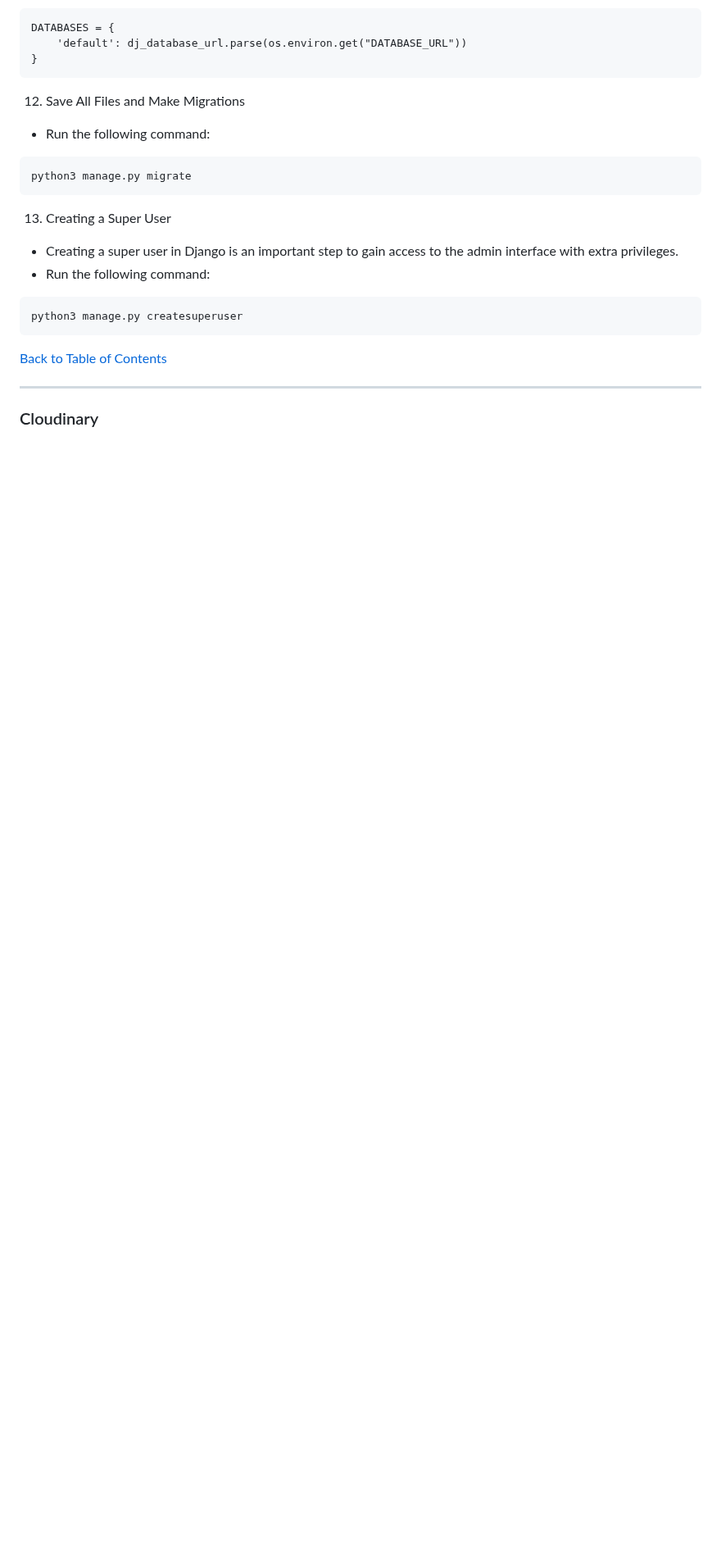
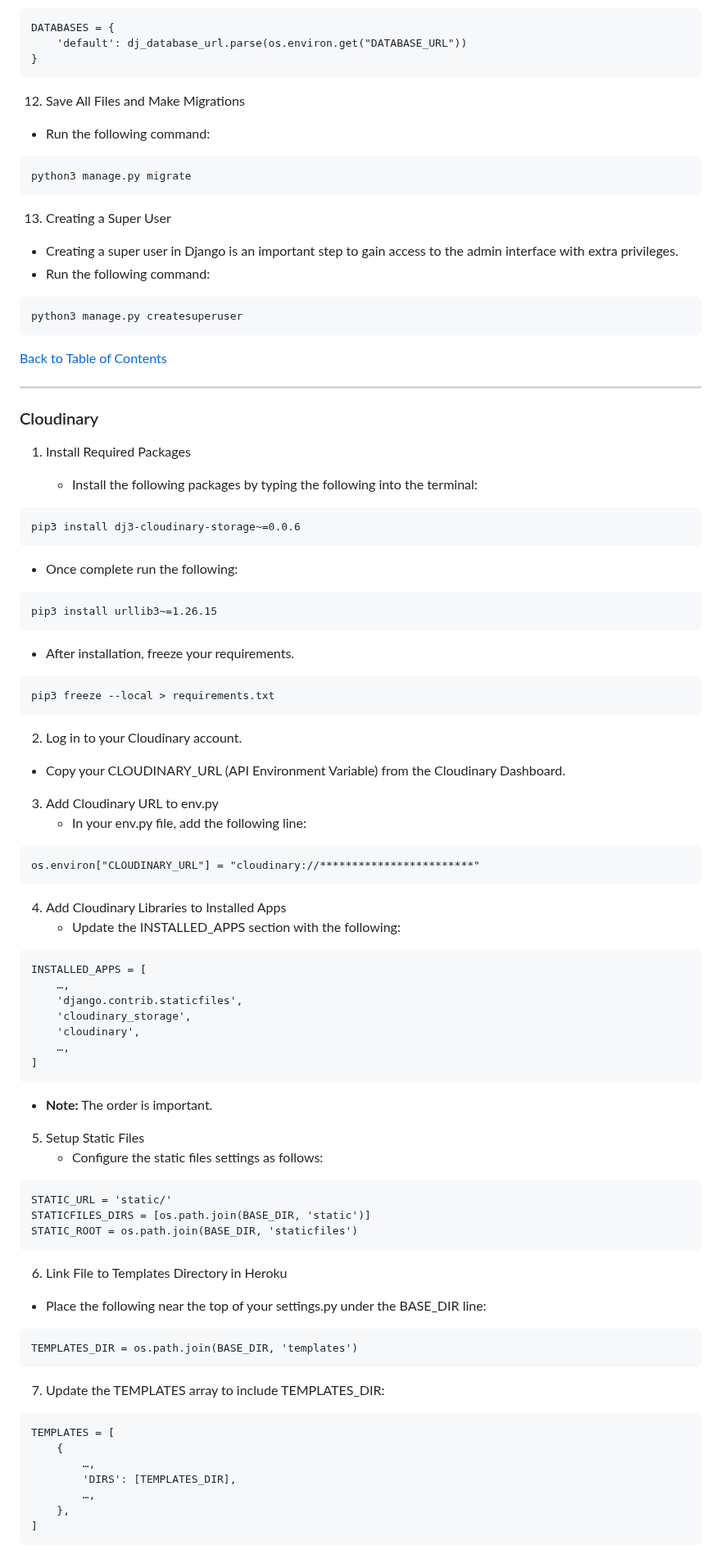
Before and after one commit to Sazzzel/Blogggel, a Markdown page: README.md, the part around one of its changes. Shown at 82% size. GitHub-like rendering; blank space fills up the shorter version.

````diff
--- a/README.md
+++ b/README.md
@@ -1198,4 +1198,62 @@ python3 manage.py createsuperuser
 
 ### Cloudinary
 
+1. Install Required Packages
 
+   - Install the following packages by typing the following into the terminal:
+```
+pip3 install dj3-cloudinary-storage~=0.0.6
+```
+- Once complete run the following:
+```
+pip3 install urllib3~=1.26.15
+```
+- After installation, freeze your requirements.
+```
+pip3 freeze --local > requirements.txt
+```
+2. Log in to your Cloudinary account.
+- Copy your CLOUDINARY_URL (API Environment Variable) from the Cloudinary Dashboard.
+
+3. Add Cloudinary URL to env.py
+   - In your env.py file, add the following line:
+```
+os.environ["CLOUDINARY_URL"] = "cloudinary://************************"
+```
+4. Add Cloudinary Libraries to Installed Apps
+   - Update the INSTALLED_APPS section with the following:
+```
+INSTALLED_APPS = [
+    …,
+    'django.contrib.staticfiles',
+    'cloudinary_storage',
+    'cloudinary',
+    …,
+]
+```
+   - **Note:** The order is important.
+
+5. Setup Static Files
+   - Configure the static files settings as follows:
+```
+STATIC_URL = 'static/'
+STATICFILES_DIRS = [os.path.join(BASE_DIR, 'static')]
+STATIC_ROOT = os.path.join(BASE_DIR, 'staticfiles')
+```
+6. Link File to Templates Directory in Heroku
+ - Place the following near the top of your settings.py under the BASE_DIR line:
+```
+TEMPLATES_DIR = os.path.join(BASE_DIR, 'templates')
+```
+7. Update the TEMPLATES array to include TEMPLATES_DIR:
+```
+TEMPLATES = [
+    {
+        …,
+        'DIRS': [TEMPLATES_DIR],
+        …,
+    },
+]
+```
+
+
````
Also changed, not shown: other parts of README.md (+51 -0 lines).
